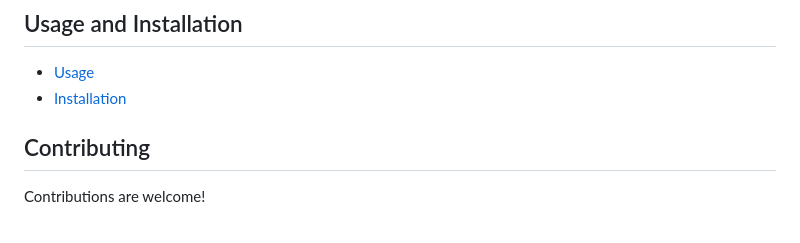
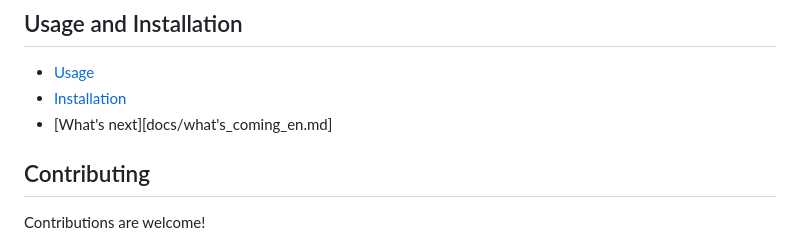
Before and after one commit to shuklarituparn/Conversion-Microservice, a Markdown page: README.md, the part around the change. Drawn GitHub-style.

```diff
--- a/README.md
+++ b/README.md
@@ -80,6 +80,7 @@ The site is available to try at : http://videoconversion.heyaadi.ru/
 
 - [Usage](docs/usage_eng.md)
 - [Installation](docs/setup_eng.md)
+- [What's next][docs/what's_coming_en.md]
 
 ## Contributing
 
```
